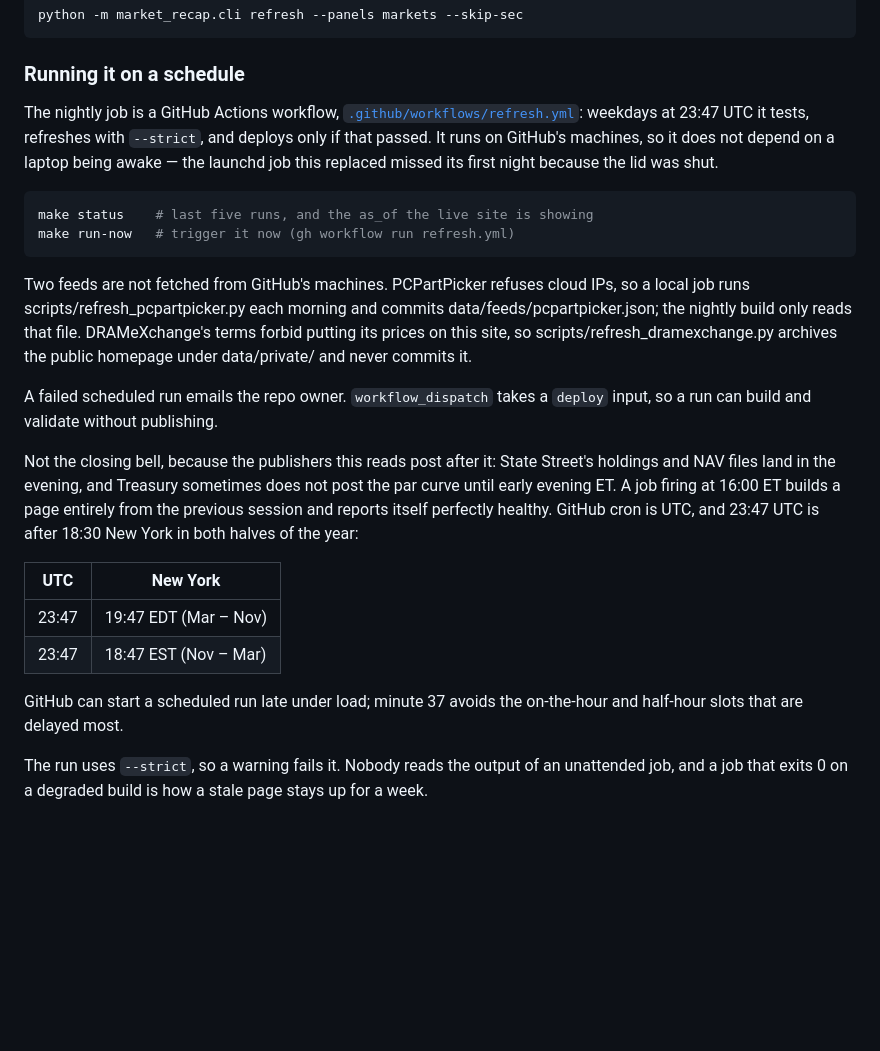
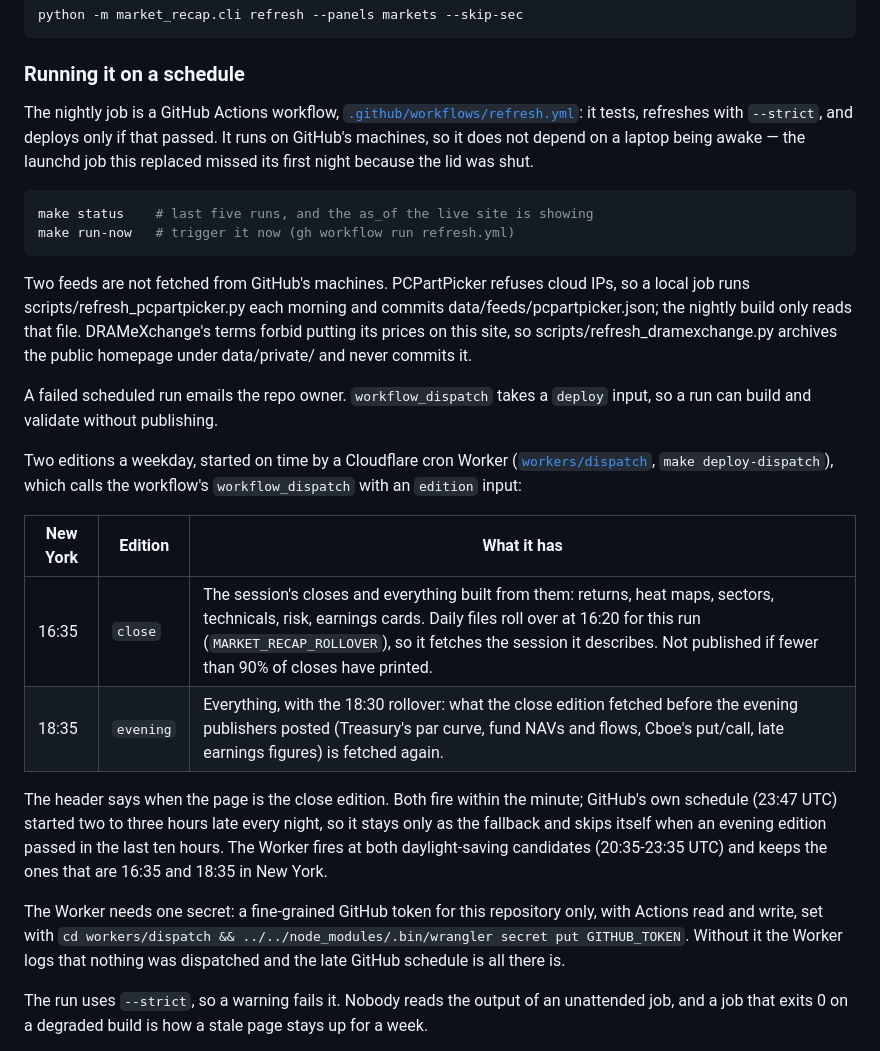
Before and after one commit to Henrywzh/market-recap, a Markdown page: README.md, the part around the change. Rendered like a GitHub page; blank space fills up the shorter version.

Commit message:
docs: the close and evening editions and the dispatch Worker
Co-Authored-By: Claude Opus 5.5 <noreply@anthropic.com>

```diff
--- a/README.md
+++ b/README.md
@@ -173,8 +173,8 @@ python -m market_recap.cli refresh --panels markets --skip-sec
 ### Running it on a schedule
 
 The nightly job is a GitHub Actions workflow,
-[`.github/workflows/refresh.yml`](.github/workflows/refresh.yml): weekdays at
-23:47 UTC it tests, refreshes with `--strict`, and deploys only if that passed.
+[`.github/workflows/refresh.yml`](.github/workflows/refresh.yml): it tests,
+refreshes with `--strict`, and deploys only if that passed.
 It runs on GitHub's machines, so it does not depend on a laptop being awake —
 the launchd job this replaced missed its first night because the lid was shut.
 
@@ -188,20 +188,27 @@ Two feeds are not fetched from GitHub's machines. PCPartPicker refuses cloud IPs
 A failed scheduled run emails the repo owner. `workflow_dispatch` takes a
 `deploy` input, so a run can build and validate without publishing.
 
-Not the closing bell, because the publishers this reads post after it: State
-Street's holdings and NAV files land in the evening, and Treasury sometimes
-does not post the par curve until early evening ET. A job firing at 16:00 ET
-builds a page entirely from the previous session and reports itself perfectly
-healthy. GitHub cron is UTC, and 23:47 UTC is after 18:30 New York in both
-halves of the year:
+Two editions a weekday, started on time by a Cloudflare cron Worker
+([`workers/dispatch`](workers/dispatch), `make deploy-dispatch`), which calls
+the workflow's `workflow_dispatch` with an `edition` input:
 
-| UTC | New York |
-|---|---|
-| 23:47 | 19:47 EDT (Mar – Nov) |
-| 23:47 | 18:47 EST (Nov – Mar) |
+| New York | Edition | What it has |
+|---|---|---|
+| 16:35 | `close` | The session's closes and everything built from them: returns, heat maps, sectors, technicals, risk, earnings cards. Daily files roll over at 16:20 for this run (`MARKET_RECAP_ROLLOVER`), so it fetches the session it describes. Not published if fewer than 90% of closes have printed. |
+| 18:35 | `evening` | Everything, with the 18:30 rollover: what the close edition fetched before the evening publishers posted (Treasury's par curve, fund NAVs and flows, Cboe's put/call, late earnings figures) is fetched again. |
 
-GitHub can start a scheduled run late under load; minute 37 avoids the
-on-the-hour and half-hour slots that are delayed most.
+The header says when the page is the close edition. Both fire within the
+minute; GitHub's own schedule (23:47 UTC) started two to three hours late
+every night, so it stays only as the fallback and skips itself when an
+evening edition passed in the last ten hours. The Worker fires at both
+daylight-saving candidates (20:35-23:35 UTC) and keeps the ones that are
+16:35 and 18:35 in New York.
+
+The Worker needs one secret: a fine-grained GitHub token for this repository
+only, with Actions read and write, set with
+`cd workers/dispatch && ../../node_modules/.bin/wrangler secret put GITHUB_TOKEN`.
+Without it the Worker logs that nothing was dispatched and the late GitHub
+schedule is all there is.
 
 The run uses `--strict`, so a warning fails it. Nobody reads the output of an
 unattended job, and a job that exits 0 on a degraded build is how a stale page
```
